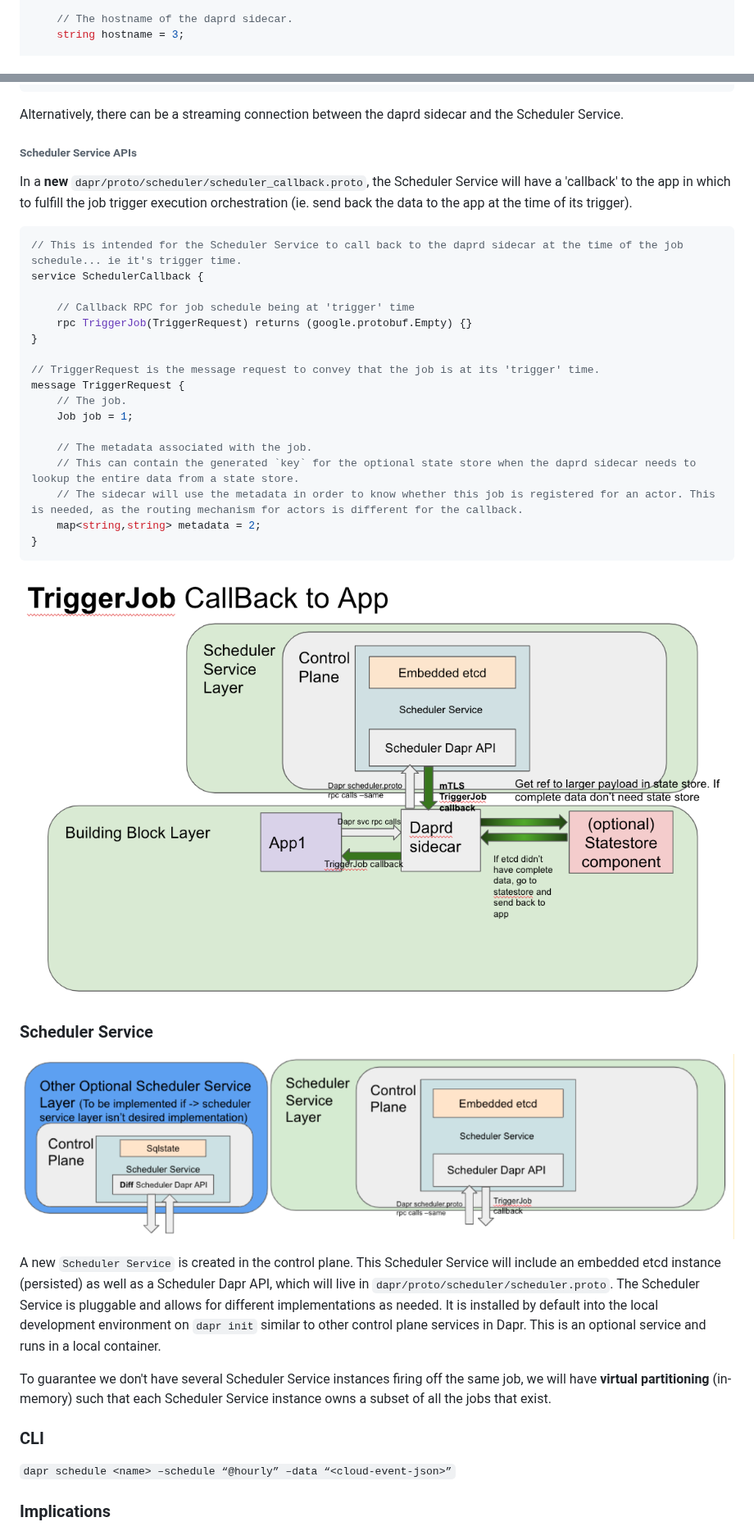
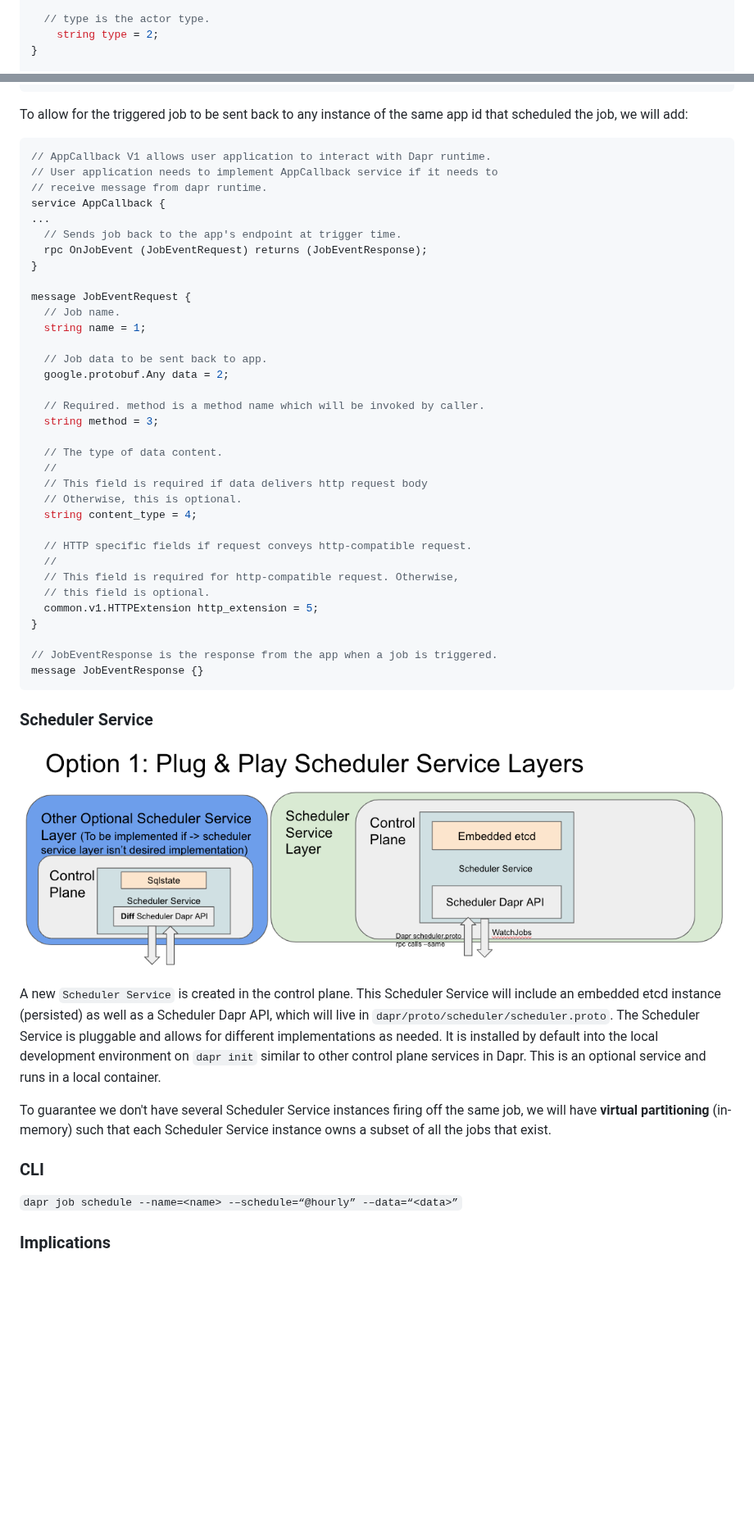
Before and after one commit to dapr/proposals, a Markdown page: 0012-BIRS-distributed-scheduler.md, 2 parts joined by grey strips. Shown at 82% size. GitHub-like rendering; pictures changed too: resources/0004-BIRS-distributed-scheduler/callback.png (deleted), resources/0004-BIRS-distributed-scheduler/pluggableSchedulerService.png; blank space fills up the shorter version.

````diff
--- a/0012-BIRS-distributed-scheduler.md
+++ b/0012-BIRS-distributed-scheduler.md
@@ -400,4 +411,5 @@ message RegisterRequest {
 
-    // The hostname of the daprd sidecar.
-    string hostname = 3;
+  // type is the actor type.
+	string type = 2;
+}
 
@@ -406,33 +522,43 @@ message RegisterRequest {
 }
 ```
 
-Alternatively, there can be a streaming connection between the daprd sidecar and the Scheduler Service.
-
-###### Scheduler Service APIs
-
-In a **new** `dapr/proto/scheduler/scheduler_callback.proto`, the Scheduler Service will have a 'callback' to the app in which to fulfill the job trigger execution orchestration (ie. send back the data to the app at the time of its trigger).
-
+To allow for the triggered job to be sent back to any instance of the same app id that scheduled the job, we will add:
 ```proto
-// This is intended for the Scheduler Service to call back to the daprd sidecar at the time of the job schedule... ie it's trigger time.
-service SchedulerCallback {
-
-    // Callback RPC for job schedule being at 'trigger' time
-    rpc TriggerJob(TriggerRequest) returns (google.protobuf.Empty) {}
+// AppCallback V1 allows user application to interact with Dapr runtime.
+// User application needs to implement AppCallback service if it needs to
+// receive message from dapr runtime.
+service AppCallback {
+...
+  // Sends job back to the app's endpoint at trigger time.
+  rpc OnJobEvent (JobEventRequest) returns (JobEventResponse);
 }
 
-// TriggerRequest is the message request to convey that the job is at its 'trigger' time.
-message TriggerRequest {
-    // The job.
-    Job job = 1;
+message JobEventRequest {
+  // Job name.
+  string name = 1;
 
-    // The metadata associated with the job.
-    // This can contain the generated `key` for the optional state store when the daprd sidecar needs to lookup the entire data from a state store.
-    // The sidecar will use the metadata in order to know whether this job is registered for an actor. This is needed, as the routing mechanism for actors is different for the callback.
-    map<string,string> metadata = 2;
+  // Job data to be sent back to app.
+  google.protobuf.Any data = 2;
+
+  // Required. method is a method name which will be invoked by caller.
+  string method = 3;
+
+  // The type of data content.
+  //
+  // This field is required if data delivers http request body
+  // Otherwise, this is optional.
+  string content_type = 4;
+
+  // HTTP specific fields if request conveys http-compatible request.
+  //
+  // This field is required for http-compatible request. Otherwise,
+  // this field is optional.
+  common.v1.HTTPExtension http_extension = 5;
 }
+
+// JobEventResponse is the response from the app when a job is triggered.
+message JobEventResponse {}
 ```
-
-![CallBack](./resources/0004-BIRS-distributed-scheduler/callback.png)
 
 ### Scheduler Service
 
@@ -444,7 +570,7 @@ To guarantee we don't have several Scheduler Service instances firing off the sa
 
 ### CLI
 
-`dapr schedule <name> –schedule “@hourly” –data “<cloud-event-json>”`
+`dapr job schedule --name=<name> -–schedule=“@hourly” -–data=“<data>”`
 
 ### Implications
 
````
Also changed, not shown: other parts of 0012-BIRS-distributed-scheduler.md (+182 -67 lines), resources/0004-BIRS-distributed-scheduler/bigPicture.png, resources/0004-BIRS-distributed-scheduler/sidecarToSchedulerComm.png, resources/0004-BIRS-distributed-scheduler/watchJobsFlow.png (added).
